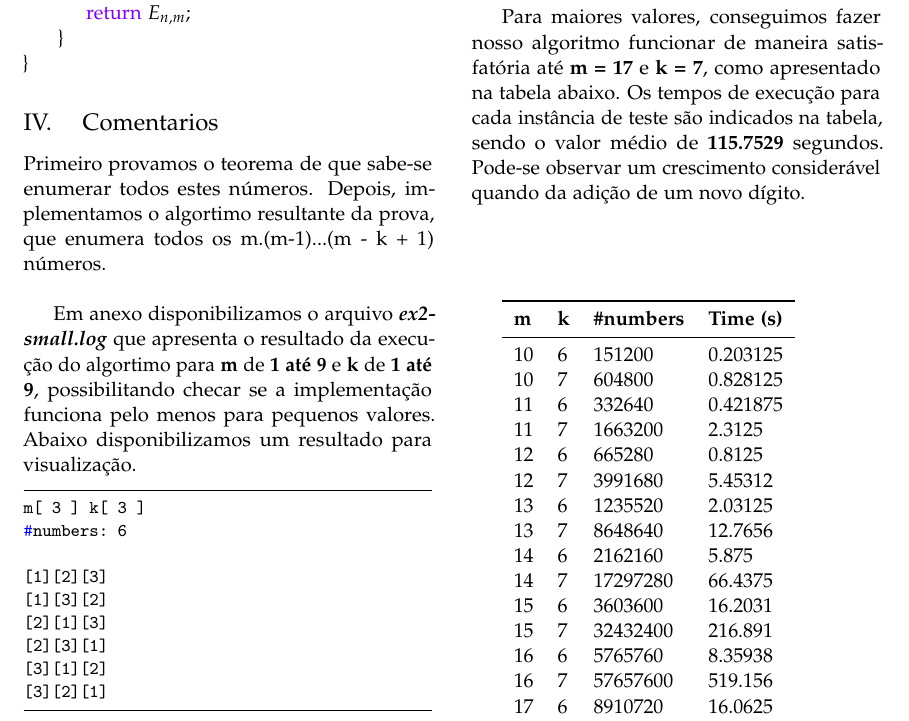
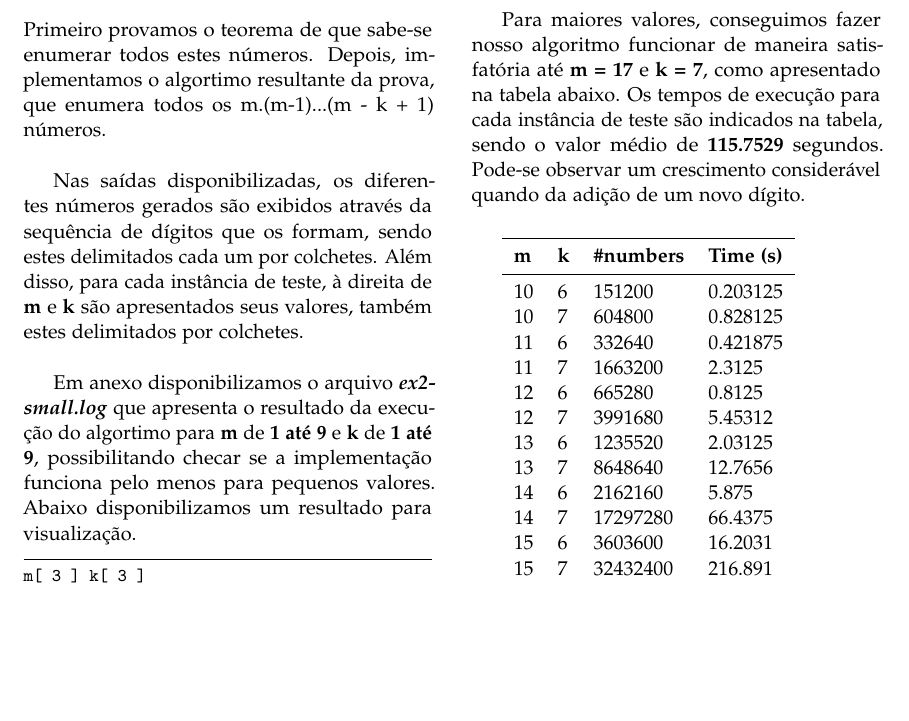
Before and after one commit to calmattoso/INF1631, a LaTeX paper (relatorio/relatorio.tex): part of page 4 of 7, cut so that both start at the same text, the shorter picture padded with empty space. Compiled offline with pdfLaTeX.

Commit message:
Clarification on syntax used for output.

```diff
--- a/relatorio/relatorio.tex
+++ b/relatorio/relatorio.tex
@@ -284,6 +284,8 @@ Com base na prova por indução em n do $\mathbf{Teorema}$ $\mathbf{2}$ $\mathbf
 
 \subsection{ Comentarios }
 \indent  Primeiro provamos o teorema de que sabe-se enumerar todos estes números. Depois, implementamos o algortimo resultante da prova, que enumera todos os m.(m-1)...(m - k + 1) números.\\
+
+\indent Nas saídas disponibilizadas, os diferentes números gerados são exibidos através da sequência de dígitos que os formam, sendo estes delimitados cada um por colchetes. Além disso, para cada instância de teste, à direita de \textbf{m} e \textbf{k} são apresentados seus valores, também estes delimitados por colchetes.\\
 
 \indent Em anexo disponibilizamos o arquivo \textbf{\textit{ex2-small.log}} que apresenta o resultado da execução do algortimo para \textbf{m} de \textbf{1 até 9} e \textbf{k} de \textbf{1 até 9}, possibilitando checar se a implementação funciona pelo menos para pequenos valores. Abaixo disponibilizamos um resultado para visualização.
 
```
